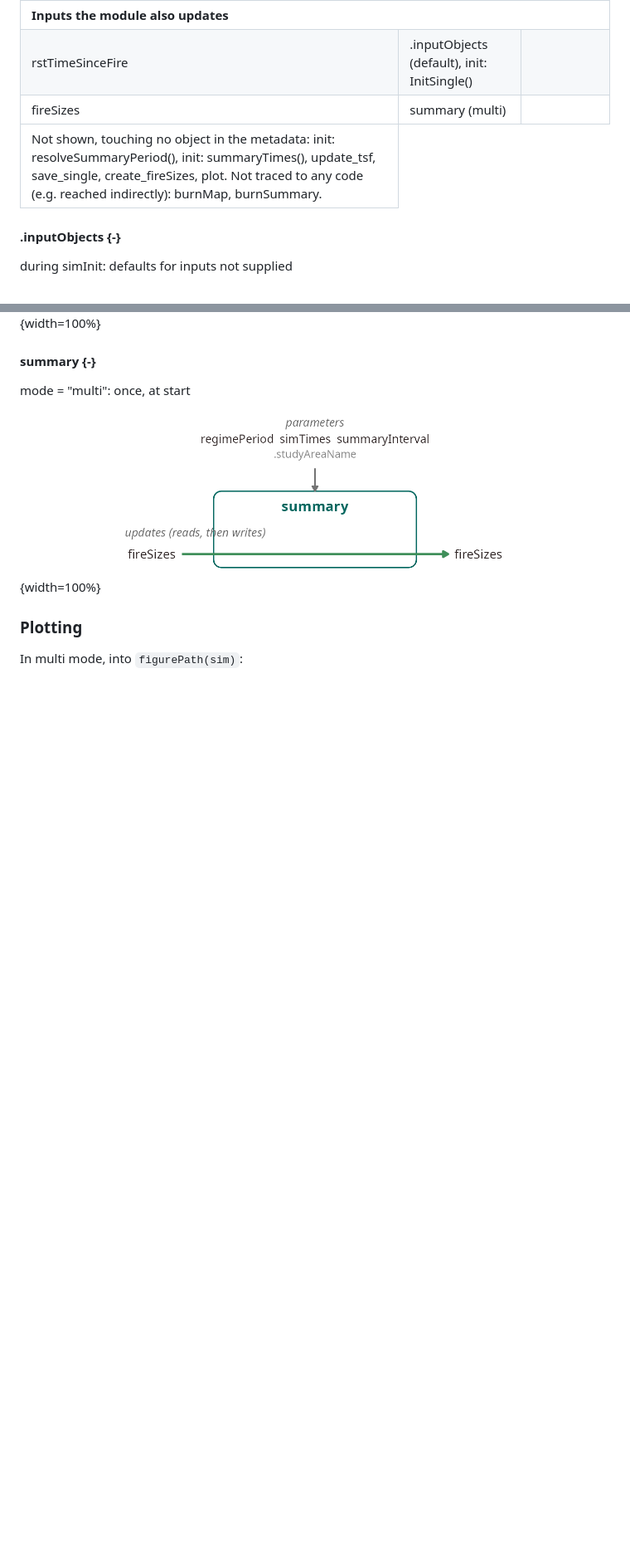
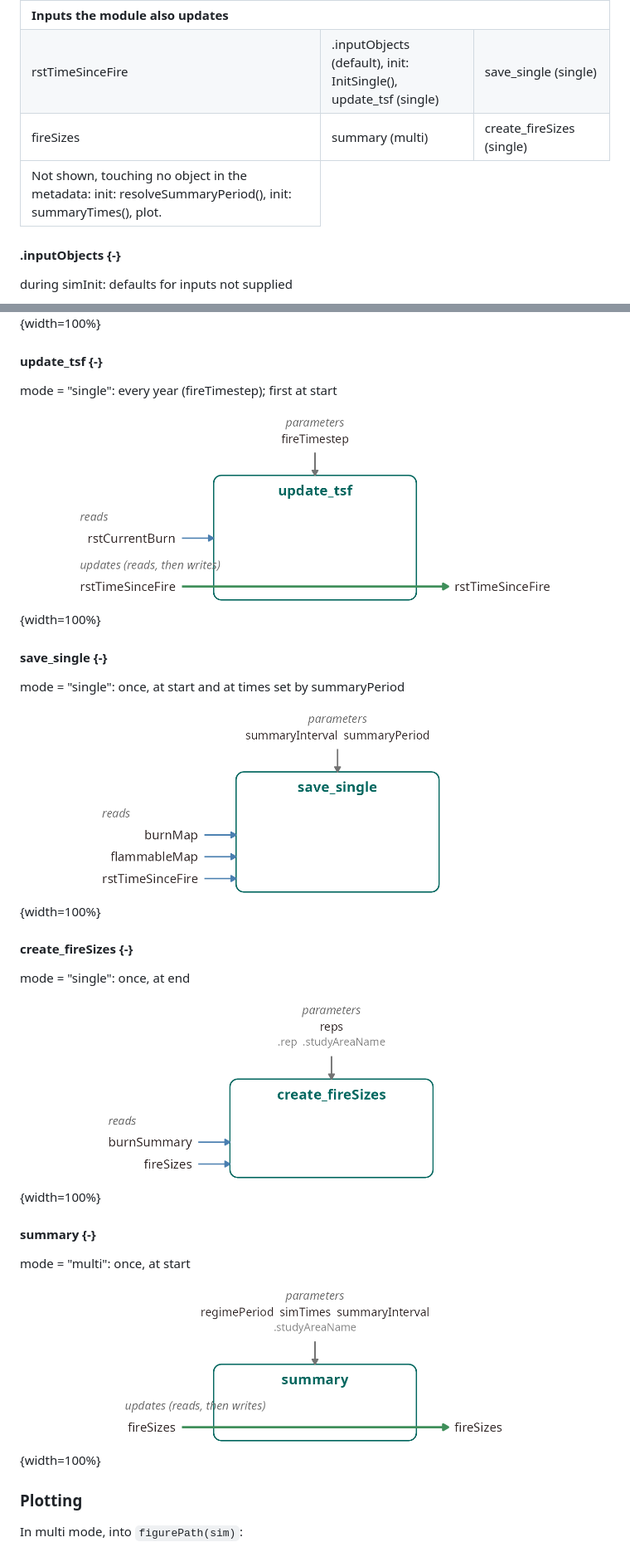
Before and after one commit to PredictiveEcology/burnSummaries, a Markdown page: burnSummaries.md, 2 parts joined by grey strips. Shown at 83% size. GitHub-like rendering; pictures changed too: figures/burnSummaries_io_create_fireSizes.png (added), figures/burnSummaries_io_save_single.png (added), figures/burnSummaries_io_update_tsf.png (added); blank space fills up the shorter version.

Commit message:
Re-build burnSummaries.Rmd

```diff
--- a/burnSummaries.md
+++ b/burnSummaries.md
@@ -524,17 +534,17 @@ Table \@ref(tab:eventObjects-burnSummaries) lists, for each object, the code tha
   <tr grouplength="2"><td colspan="3" style="border-bottom: 1px solid;"><strong>Inputs the module also updates</strong></td></tr>
 <tr>
    <td style="text-align:left;padding-left: 2em;" indentlevel="1"> rstTimeSinceFire </td>
-   <td style="text-align:left;"> .inputObjects (default), init: InitSingle() </td>
-   <td style="text-align:left;">  </td>
+   <td style="text-align:left;"> .inputObjects (default), init: InitSingle(), update_tsf (single) </td>
+   <td style="text-align:left;"> save_single (single) </td>
   </tr>
   <tr>
    <td style="text-align:left;padding-left: 2em;" indentlevel="1"> fireSizes </td>
    <td style="text-align:left;"> summary (multi) </td>
-   <td style="text-align:left;">  </td>
+   <td style="text-align:left;"> create_fireSizes (single) </td>
   </tr>
 </tbody>
 <tfoot><tr><td style="padding: 0; " colspan="100%">
-<sup></sup> Not shown, touching no object in the metadata: init: resolveSummaryPeriod(), init: summaryTimes(), update_tsf, save_single, create_fireSizes, plot. Not traced to any code (e.g. reached indirectly): burnMap, burnSummary.</td></tr></tfoot>
+<sup></sup> Not shown, touching no object in the metadata: init: resolveSummaryPeriod(), init: summaryTimes(), plot.</td></tr></tfoot>
 </table>
 
 
@@ -559,6 +569,30 @@ init event, step 3 of 4
 init event, step 4 of 4
 
 ![](figures/burnSummaries_io_init_InitMulti.png){width=100%}
+
+
+
+#### update\_tsf {-}
+
+mode = "single": every year (fireTimestep); first at start
+
+![](figures/burnSummaries_io_update_tsf.png){width=100%}
+
+
+
+#### save\_single {-}
+
+mode = "single": once, at start and at times set by summaryPeriod
+
+![](figures/burnSummaries_io_save_single.png){width=100%}
+
+
+
+#### create\_fireSizes {-}
+
+mode = "single": once, at end
+
+![](figures/burnSummaries_io_create_fireSizes.png){width=100%}
 
 
 
```
Also changed, not shown: other parts of burnSummaries.md (+14 -4 lines).
